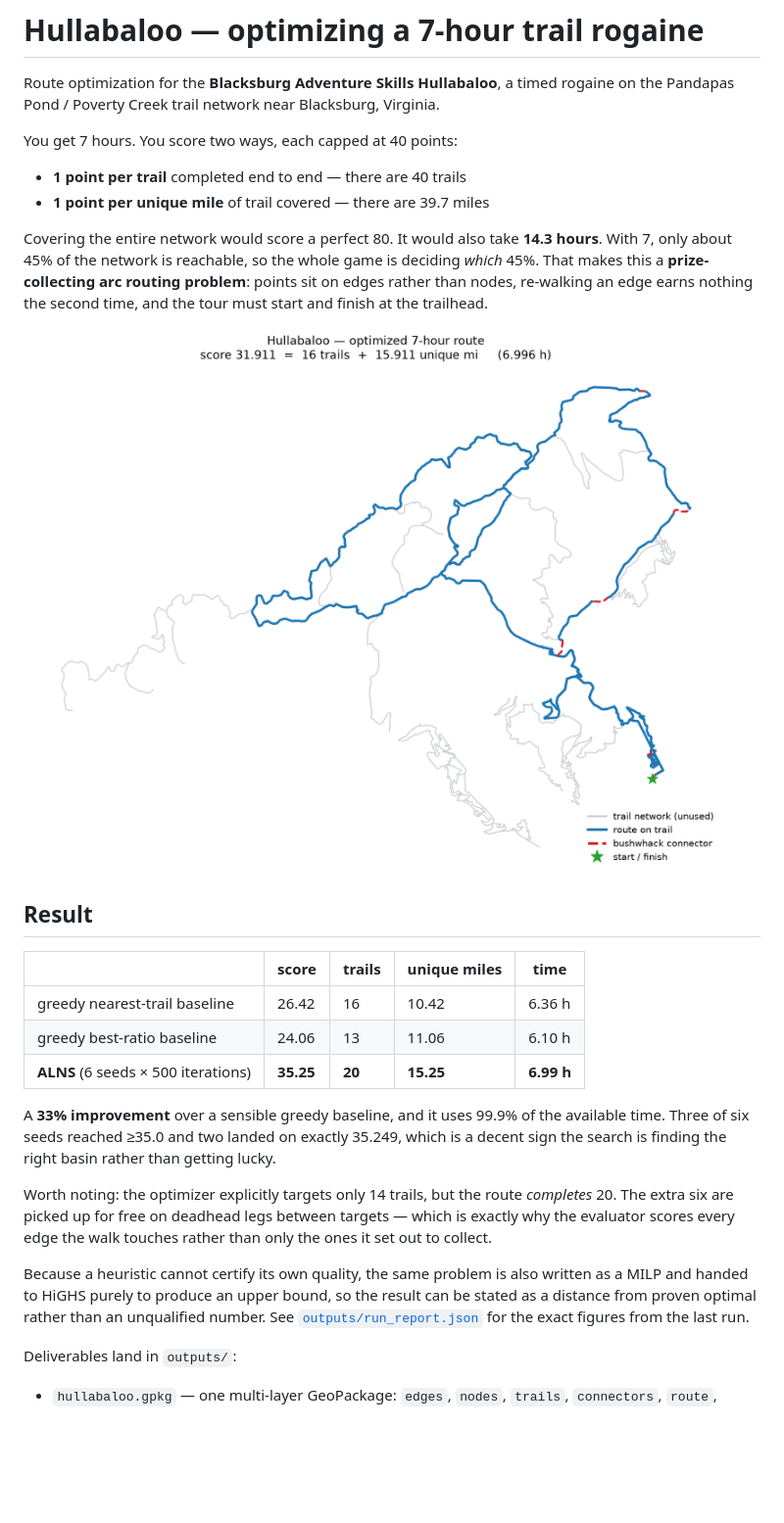
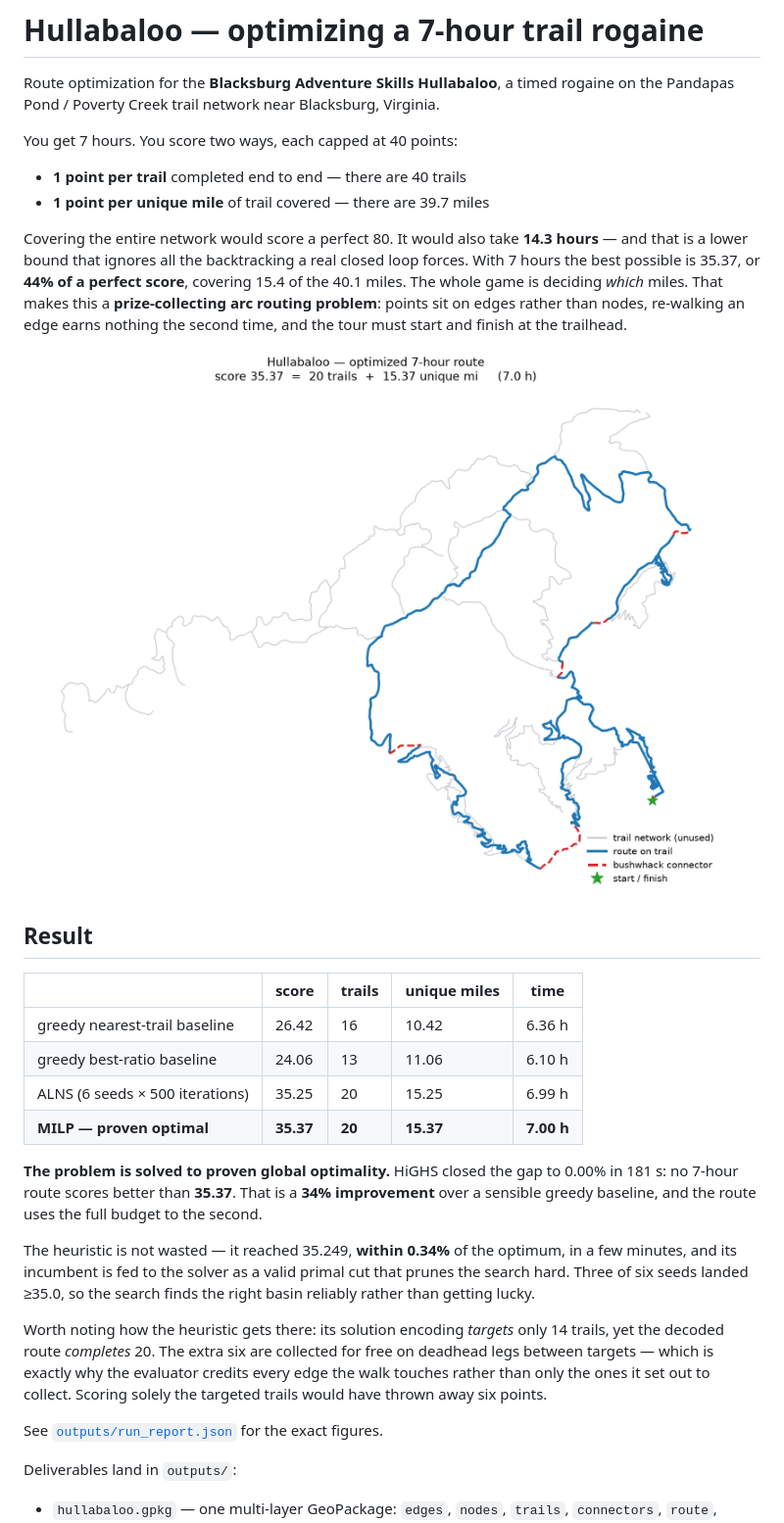
Before and after one commit to ericallanwest/hullabaloo, a Markdown page: README.md, the part around one of its changes. Shown at 98% size. Rendered like a GitHub page; pictures changed too: outputs/route_map.png; blank space fills up the shorter version.

```diff
--- a/README.md
+++ b/README.md
@@ -8,11 +8,12 @@ You get 7 hours. You score two ways, each capped at 40 points:
 - **1 point per trail** completed end to end — there are 40 trails
 - **1 point per unique mile** of trail covered — there are 39.7 miles
 
-Covering the entire network would score a perfect 80. It would also take **14.3 hours**.
-With 7, only about 45% of the network is reachable, so the whole game is deciding *which*
-45%. That makes this a **prize-collecting arc routing problem**: points sit on edges rather
-than nodes, re-walking an edge earns nothing the second time, and the tour must start and
-finish at the trailhead.
+Covering the entire network would score a perfect 80. It would also take **14.3 hours** —
+and that is a lower bound that ignores all the backtracking a real closed loop forces. With
+7 hours the best possible is 35.37, or **44% of a perfect score**, covering 15.4 of the
+40.1 miles. The whole game is deciding *which* miles. That makes this a **prize-collecting
+arc routing problem**: points sit on edges rather than nodes, re-walking an edge earns
+nothing the second time, and the tour must start and finish at the trailhead.
 
 ![optimized route](outputs/route_map.png)
 
@@ -22,21 +23,25 @@ finish at the trailhead.
 |---|---|---|---|---|
 | greedy nearest-trail baseline | 26.42 | 16 | 10.42 | 6.36 h |
 | greedy best-ratio baseline | 24.06 | 13 | 11.06 | 6.10 h |
-| **ALNS** (6 seeds × 500 iterations) | **35.25** | **20** | **15.25** | **6.99 h** |
+| ALNS (6 seeds × 500 iterations) | 35.25 | 20 | 15.25 | 6.99 h |
+| **MILP — proven optimal** | **35.37** | **20** | **15.37** | **7.00 h** |
 
-A **33% improvement** over a sensible greedy baseline, and it uses 99.9% of the available
-time. Three of six seeds reached ≥35.0 and two landed on exactly 35.249, which is a decent
-sign the search is finding the right basin rather than getting lucky.
+**The problem is solved to proven global optimality.** HiGHS closed the gap to 0.00% in
+181 s: no 7-hour route scores better than **35.37**. That is a **34% improvement** over a
+sensible greedy baseline, and the route uses the full budget to the second.
 
-Worth noting: the optimizer explicitly targets only 14 trails, but the route *completes*
-20. The extra six are picked up for free on deadhead legs between targets — which is
-exactly why the evaluator scores every edge the walk touches rather than only the ones it
-set out to collect.
+The heuristic is not wasted — it reached 35.249, **within 0.34%** of the optimum, in a few
+minutes, and its incumbent is fed to the solver as a valid primal cut that prunes the
+search hard. Three of six seeds landed ≥35.0, so the search finds the right basin
+reliably rather than getting lucky.
 
-Because a heuristic cannot certify its own quality, the same problem is also written as a
-MILP and handed to HiGHS purely to produce an upper bound, so the result can be stated as a
-distance from proven optimal rather than an unqualified number. See
-[`outputs/run_report.json`](outputs/run_report.json) for the exact figures from the last run.
+Worth noting how the heuristic gets there: its solution encoding *targets* only 14 trails,
+yet the decoded route *completes* 20. The extra six are collected for free on deadhead legs
+between targets — which is exactly why the evaluator credits every edge the walk touches
+rather than only the ones it set out to collect. Scoring solely the targeted trails would
+have thrown away six points.
+
+See [`outputs/run_report.json`](outputs/run_report.json) for the exact figures.
 
 Deliverables land in `outputs/`:
 
```
Also changed, not shown: other parts of README.md (+21 -4 lines), 6 other files.
